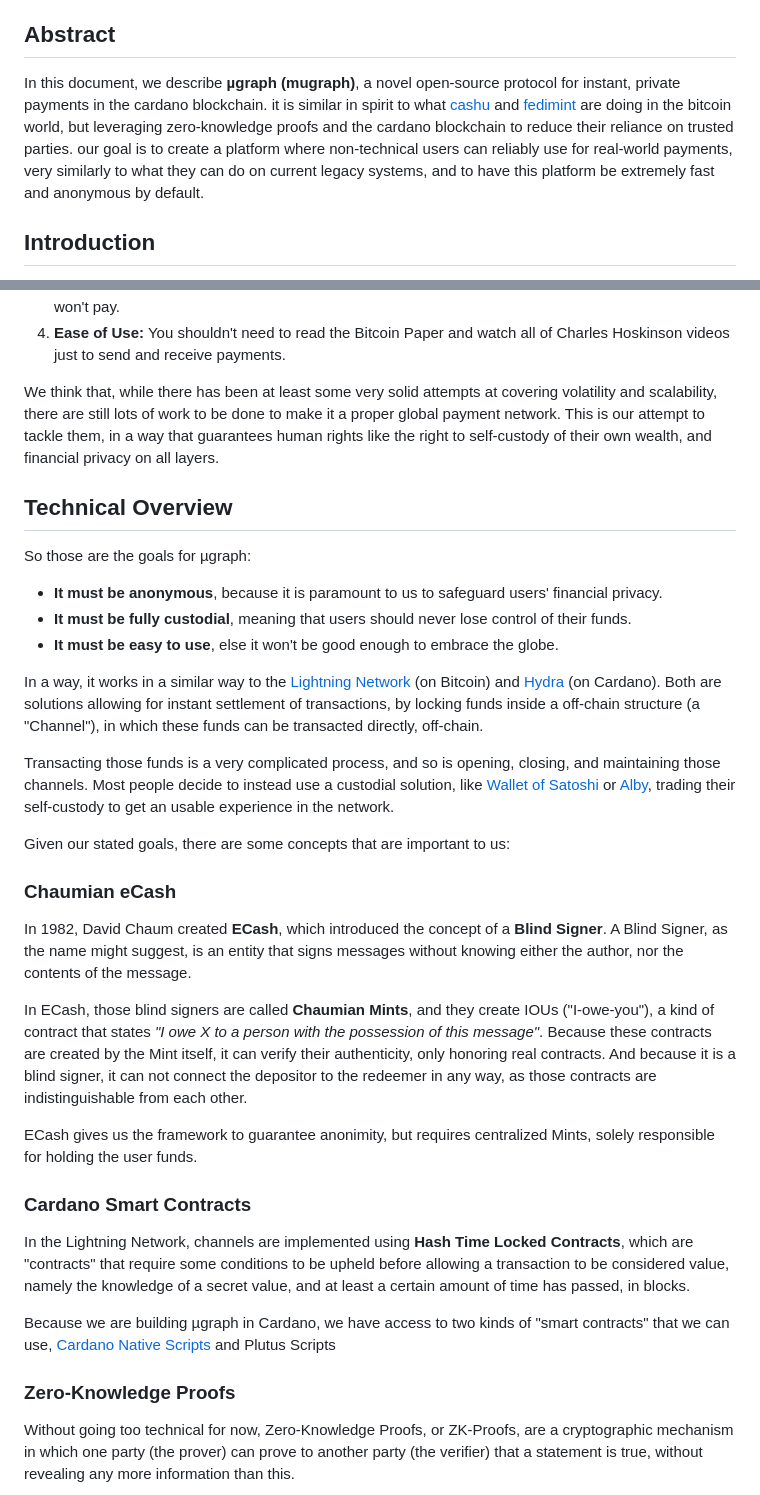
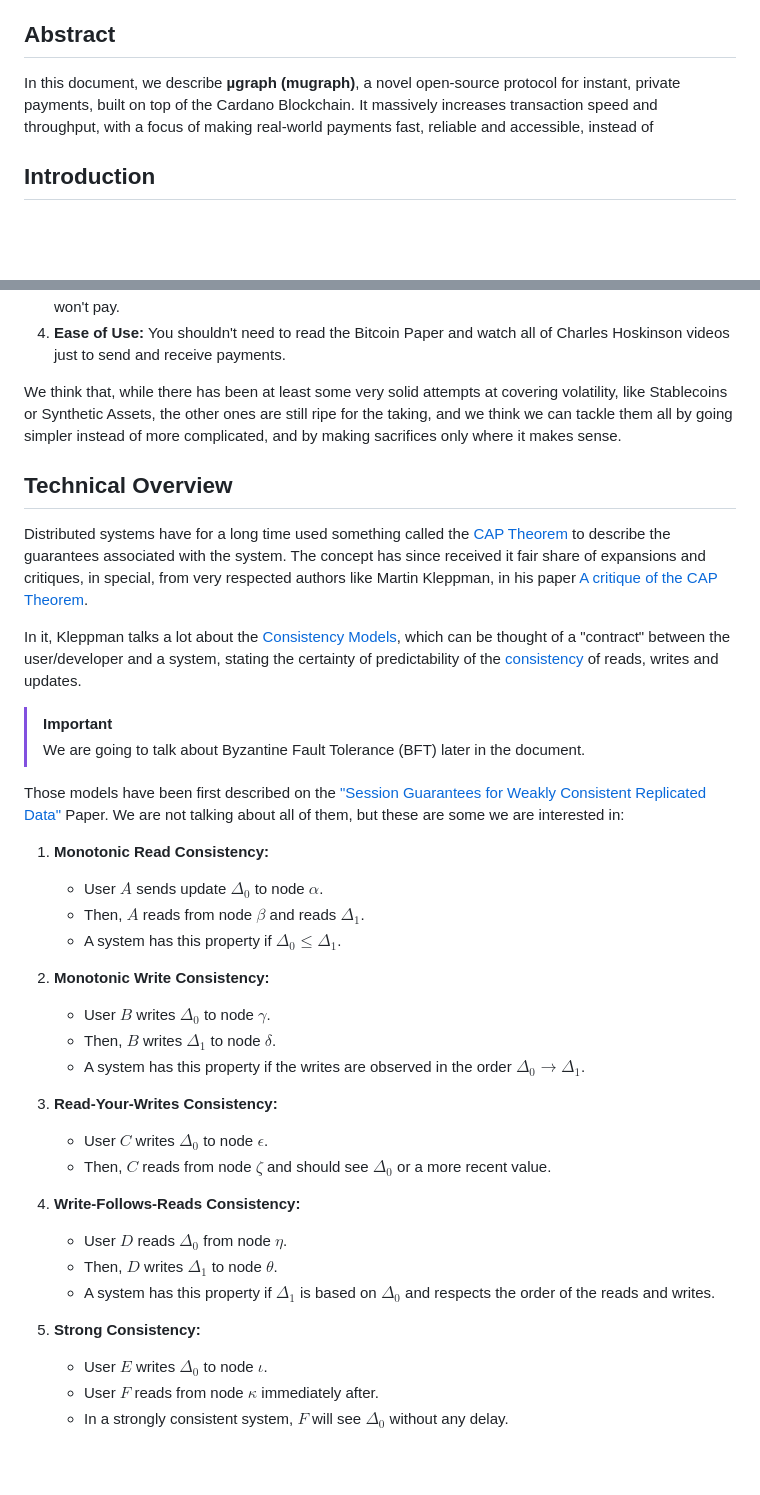
Before and after one commit to mugraph-payments/mugraph, a Markdown page: README.md, 2 parts joined by grey strips. Rendered like a GitHub page; blank space fills up the shorter version.

Commit message:
doc: progress on the technical explanation

```diff
--- a/README.md
+++ b/README.md
@@ -9,7 +9,7 @@
 
 ## Abstract
 
-In this document, we describe **µgraph (mugraph)**, a novel open-source protocol for instant, private payments in the cardano blockchain. it is similar in spirit to what [cashu](https://cashu.space/) and [fedimint](https://fedimint.org) are doing in the bitcoin world, but leveraging zero-knowledge proofs and the cardano blockchain to reduce their reliance on trusted parties. our goal is to create a platform where non-technical users can reliably use for real-world payments, very similarly to what they can do on current legacy systems, and to have this platform be extremely fast and anonymous by default.
+In this document, we describe **µgraph (mugraph)**, a novel open-source protocol for instant, private payments, built on top of the Cardano Blockchain. It massively increases transaction speed and throughput, with a focus of making real-world payments fast, reliable and accessible, instead of
 
 ## Introduction
 
@@ -28,37 +28,45 @@ In our point of view, there are five main problems we need to tackle if we want
 1. **Privacy:** Having to make your own financial identity public just to send a payment is a price that many won't pay.
 1. **Ease of Use:** You shouldn't need to read the Bitcoin Paper and watch all of Charles Hoskinson videos just to send and receive payments.
 
-We think that, while there has been at least some very solid attempts at covering volatility and scalability, there are still lots of work to be done to make it a proper global payment network. This is our attempt to tackle them, in a way that guarantees human rights like the right to self-custody of their own wealth, and financial privacy on all layers.
+We think that, while there has been at least some very solid attempts at covering volatility, like Stablecoins or Synthetic Assets, the other ones are still ripe for the taking, and we think we can tackle them all by going simpler instead of more complicated, and by making sacrifices only where it makes sense.
 
 ## Technical Overview
 
-So those are the goals for µgraph:
+Distributed systems have for a long time used something called the [CAP Theorem](https://en.wikipedia.org/wiki/CAP_theorem) to describe the guarantees associated with the system. The concept has since received it fair share of expansions and critiques, in special, from very respected authors like Martin Kleppman, in his paper [A critique of the CAP Theorem](https://www.cl.cam.ac.uk/research/dtg/archived/files/publications/public/mk428/cap-critique.pdf).
 
-- **It must be anonymous**, because it is paramount to us to safeguard users' financial privacy.
-- **It must be fully custodial**, meaning that users should never lose control of their funds.
-- **It must be easy to use**, else it won't be good enough to embrace the globe.
+In it, Kleppman talks a lot about the [Consistency Models](https://en.wikipedia.org/wiki/Consistency_model), which can be thought of a "contract" between the user/developer and a system, stating the certainty of predictability of the [consistency](https://en.wikipedia.org/wiki/Data_consistency) of reads, writes and updates.
 
-In a way, it works in a similar way to the [Lightning Network](https://lightning.network) (on Bitcoin) and [Hydra](https://hydra.family) (on Cardano). Both are solutions allowing for instant settlement of transactions, by locking funds inside a off-chain structure (a "Channel"), in which these funds can be transacted directly, off-chain.
+> [!IMPORTANT]
+> We are going to talk about Byzantine Fault Tolerance (BFT) later in the document.
 
-Transacting those funds is a very complicated process, and so is opening, closing, and maintaining those channels. Most people decide to instead use a custodial solution, like [Wallet of Satoshi](https://www.walletofsatoshi.com/) or [Alby](https://getalby.com), trading their self-custody to get an usable experience in the network.
+Those models have been first described on the ["Session Guarantees for Weakly Consistent Replicated Data"](https://www.cs.cornell.edu/courses/cs734/2000FA/cached%20papers/SessionGuaranteesPDIS_1.html) Paper. We are not talking about all of them, but these are some we are interested in:
 
-Given our stated goals, there are some concepts that are important to us:
+1. **Monotonic Read Consistency:**
 
-### Chaumian eCash
+   - User $A$ sends update $\Delta_0$ to node $\alpha$.
+   - Then, $A$ reads from node $\beta$ and reads $\Delta_1$.
+   - A system has this property if $\Delta_0 \leq \Delta_1$.
 
-In 1982, David Chaum created **ECash**, which introduced the concept of a **Blind Signer**. A Blind Signer, as the name might suggest, is an entity that signs messages without knowing either the author, nor the contents of the message.
+1. **Monotonic Write Consistency:**
 
-In ECash, those blind signers are called **Chaumian Mints**, and they create IOUs ("I-owe-you"), a kind of contract that states *"I owe X to a person with the possession of this message"*. Because these contracts are created by the Mint itself, it can verify their authenticity, only honoring real contracts. And because it is a blind signer, it can not connect the depositor to the redeemer in any way, as those contracts are indistinguishable from each other.
+   - User $B$ writes $\Delta_0$ to node $\gamma$.
+   - Then, $B$ writes $\Delta_1$ to node $\delta$.
+   - A system has this property if the writes are observed in the order $\Delta_0 \rightarrow \Delta_1$.
 
-ECash gives us the framework to guarantee anonimity, but requires centralized Mints, solely responsible for holding the user funds.
+1. **Read-Your-Writes Consistency:**
 
-### Cardano Smart Contracts
+   - User $C$ writes $\Delta_0$ to node $\epsilon$.
+   - Then, $C$ reads from node $\zeta$ and should see $\Delta_0$ or a more recent value.
 
-In the Lightning Network, channels are implemented using **Hash Time Locked Contracts**, which are "contracts" that require some conditions to be upheld before allowing a transaction to be considered value, namely the knowledge of a secret value, and at least a certain amount of time has passed, in blocks.
+1. **Write-Follows-Reads Consistency:**
 
-Because we are building µgraph in Cardano, we have access to two kinds of "smart contracts" that we can use, [Cardano Native Scripts](<>) and Plutus Scripts
+   - User $D$ reads $\Delta_0$ from node $\eta$.
+   - Then, $D$ writes $\Delta_1$ to node $\theta$.
+   - A system has this property if $\Delta_1$ is based on $\Delta_0$ and respects the order of the reads and writes.
 
-### Zero-Knowledge Proofs
+1. **Strong Consistency:**
 
-Without going too technical for now, Zero-Knowledge Proofs, or ZK-Proofs, are a cryptographic mechanism in which one party (the prover) can prove to another party (the verifier) that a statement is true, without revealing any more information than this.
+   - User $E$ writes $\Delta_0$ to node $\iota$.
+   - User $F$ reads from node $\kappa$ immediately after.
+   - In a strongly consistent system, $F$ will see $\Delta_0$ without any delay.
 
```
Also changed, not shown: other parts of README.md (+46 -32 lines).
